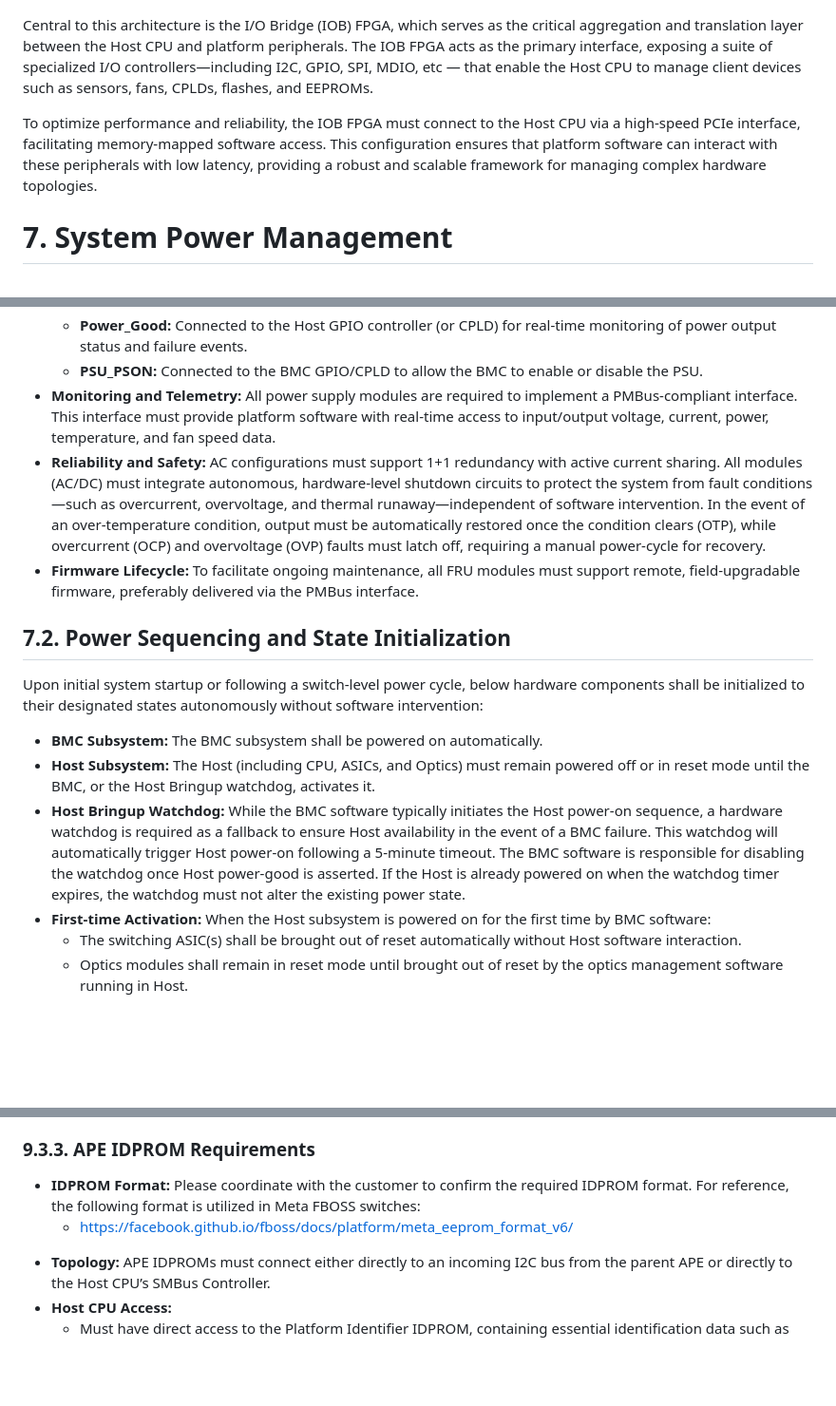
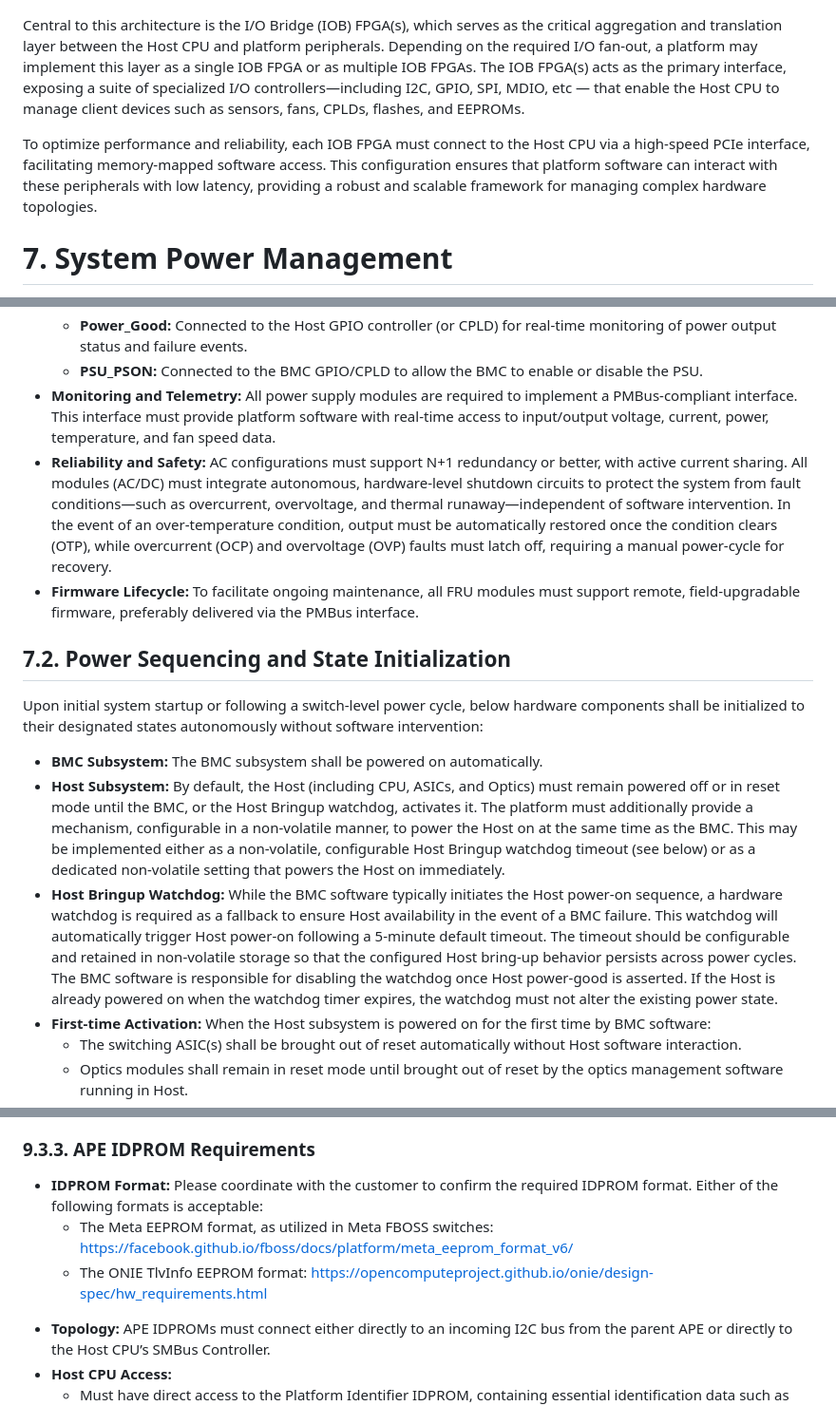
Before and after one commit to opencomputeproject/OCP-switch-platform-architecture, a Markdown page: specs/OCP_SPA_Spec.md, 3 parts joined by grey strips. Shown at 95% size. GitHub-like rendering; blank space fills up the shorter version.

```diff
--- a/specs/OCP_SPA_Spec.md
+++ b/specs/OCP_SPA_Spec.md
@@ -288,9 +288,9 @@ The following logical diagram provides a detailed representation of the platform
 
 ![](images/image-03.png)
 
-Central to this architecture is the I/O Bridge (IOB) FPGA, which serves as the critical aggregation and translation layer between the Host CPU and platform peripherals. The IOB FPGA acts as the primary interface, exposing a suite of specialized I/O controllers—including I2C, GPIO, SPI, MDIO, etc — that enable the Host CPU to manage client devices such as sensors, fans, CPLDs, flashes, and EEPROMs.
+Central to this architecture is the I/O Bridge (IOB) FPGA(s), which serves as the critical aggregation and translation layer between the Host CPU and platform peripherals. Depending on the required I/O fan-out, a platform may implement this layer as a single IOB FPGA or as multiple IOB FPGAs. The IOB FPGA(s) acts as the primary interface, exposing a suite of specialized I/O controllers—including I2C, GPIO, SPI, MDIO, etc — that enable the Host CPU to manage client devices such as sensors, fans, CPLDs, flashes, and EEPROMs.
 
-To optimize performance and reliability, the IOB FPGA must connect to the Host CPU via a high-speed PCIe interface, facilitating memory-mapped software access. This configuration ensures that platform software can interact with these peripherals with low latency, providing a robust and scalable framework for managing complex hardware topologies.
+To optimize performance and reliability, each IOB FPGA must connect to the Host CPU via a high-speed PCIe interface, facilitating memory-mapped software access. This configuration ensures that platform software can interact with these peripherals with low latency, providing a robust and scalable framework for managing complex hardware topologies.
 
 # 7. System Power Management
 
@@ -307,7 +307,7 @@ Power supply modules must operate as intelligent, observable, and software-manag
     -   **Power_Good:** Connected to the Host GPIO controller (or CPLD) for real-time monitoring of power output status and failure events.
     -   **PSU_PSON:** Connected to the BMC GPIO/CPLD to allow the BMC to enable or disable the PSU.
 -   **Monitoring and Telemetry:** All power supply modules are required to implement a PMBus-compliant interface. This interface must provide platform software with real-time access to input/output voltage, current, power, temperature, and fan speed data.
--   **Reliability and Safety:** AC configurations must support 1+1 redundancy with active current sharing. All modules (AC/DC) must integrate autonomous, hardware-level shutdown circuits to protect the system from fault conditions—such as overcurrent, overvoltage, and thermal runaway—independent of software intervention. In the event of an over-temperature condition, output must be automatically restored once the condition clears (OTP), while overcurrent (OCP) and overvoltage (OVP) faults must latch off, requiring a manual power-cycle for recovery.
+-   **Reliability and Safety:** AC configurations must support N+1 redundancy or better, with active current sharing. All modules (AC/DC) must integrate autonomous, hardware-level shutdown circuits to protect the system from fault conditions—such as overcurrent, overvoltage, and thermal runaway—independent of software intervention. In the event of an over-temperature condition, output must be automatically restored once the condition clears (OTP), while overcurrent (OCP) and overvoltage (OVP) faults must latch off, requiring a manual power-cycle for recovery.
 -   **Firmware Lifecycle:** To facilitate ongoing maintenance, all FRU modules must support remote, field-upgradable firmware, preferably delivered via the PMBus interface.
 
 ## 7.2. Power Sequencing and State Initialization
@@ -315,8 +315,8 @@ Power supply modules must operate as intelligent, observable, and software-manag
 Upon initial system startup or following a switch-level power cycle, below hardware components shall be initialized to their designated states autonomously without software intervention:
 
 -   **BMC Subsystem:** The BMC subsystem shall be powered on automatically.
--   **Host Subsystem:** The Host (including CPU, ASICs, and Optics) must remain powered off or in reset mode until the BMC, or the Host Bringup watchdog, activates it.
--   **Host Bringup Watchdog:** While the BMC software typically initiates the Host power-on sequence, a hardware watchdog is required as a fallback to ensure Host availability in the event of a BMC failure. This watchdog will automatically trigger Host power-on following a 5-minute timeout. The BMC software is responsible for disabling the watchdog once Host power-good is asserted. If the Host is already powered on when the watchdog timer expires, the watchdog must not alter the existing power state.
+-   **Host Subsystem:** By default, the Host (including CPU, ASICs, and Optics) must remain powered off or in reset mode until the BMC, or the Host Bringup watchdog, activates it. The platform must additionally provide a mechanism, configurable in a non-volatile manner, to power the Host on at the same time as the BMC. This may be implemented either as a non-volatile, configurable Host Bringup watchdog timeout (see below) or as a dedicated non-volatile setting that powers the Host on immediately.
+-   **Host Bringup Watchdog:** While the BMC software typically initiates the Host power-on sequence, a hardware watchdog is required as a fallback to ensure Host availability in the event of a BMC failure. This watchdog will automatically trigger Host power-on following a 5-minute default timeout. The timeout should be configurable and retained in non-volatile storage so that the configured Host bring-up behavior persists across power cycles. The BMC software is responsible for disabling the watchdog once Host power-good is asserted. If the Host is already powered on when the watchdog timer expires, the watchdog must not alter the existing power state.
 -   **First-time Activation:** When the Host subsystem is powered on for the first time by BMC software:
     -   The switching ASIC(s) shall be brought out of reset automatically without Host software interaction.
     -   Optics modules shall remain in reset mode until brought out of reset by the optics management software running in Host.
@@ -511,8 +513,9 @@ Below are the design requirements for the Platform Identifier IDPROM:
 
 ### 9.3.3. APE IDPROM Requirements
 
--   **IDPROM Format:** Please coordinate with the customer to confirm the required IDPROM format. For reference, the following format is utilized in Meta FBOSS switches:
-    -   <https://facebook.github.io/fboss/docs/platform/meta_eeprom_format_v6/>
+-   **IDPROM Format:** Please coordinate with the customer to confirm the required IDPROM format. Either of the following formats is acceptable:
+    -   The Meta EEPROM format, as utilized in Meta FBOSS switches: <https://facebook.github.io/fboss/docs/platform/meta_eeprom_format_v6/>
+    -   The ONIE TlvInfo EEPROM format: <https://opencomputeproject.github.io/onie/design-spec/hw_requirements.html>
 
 <!-- -->
 
```
Also changed, not shown: other parts of specs/OCP_SPA_Spec.md (+8 -4 lines).
